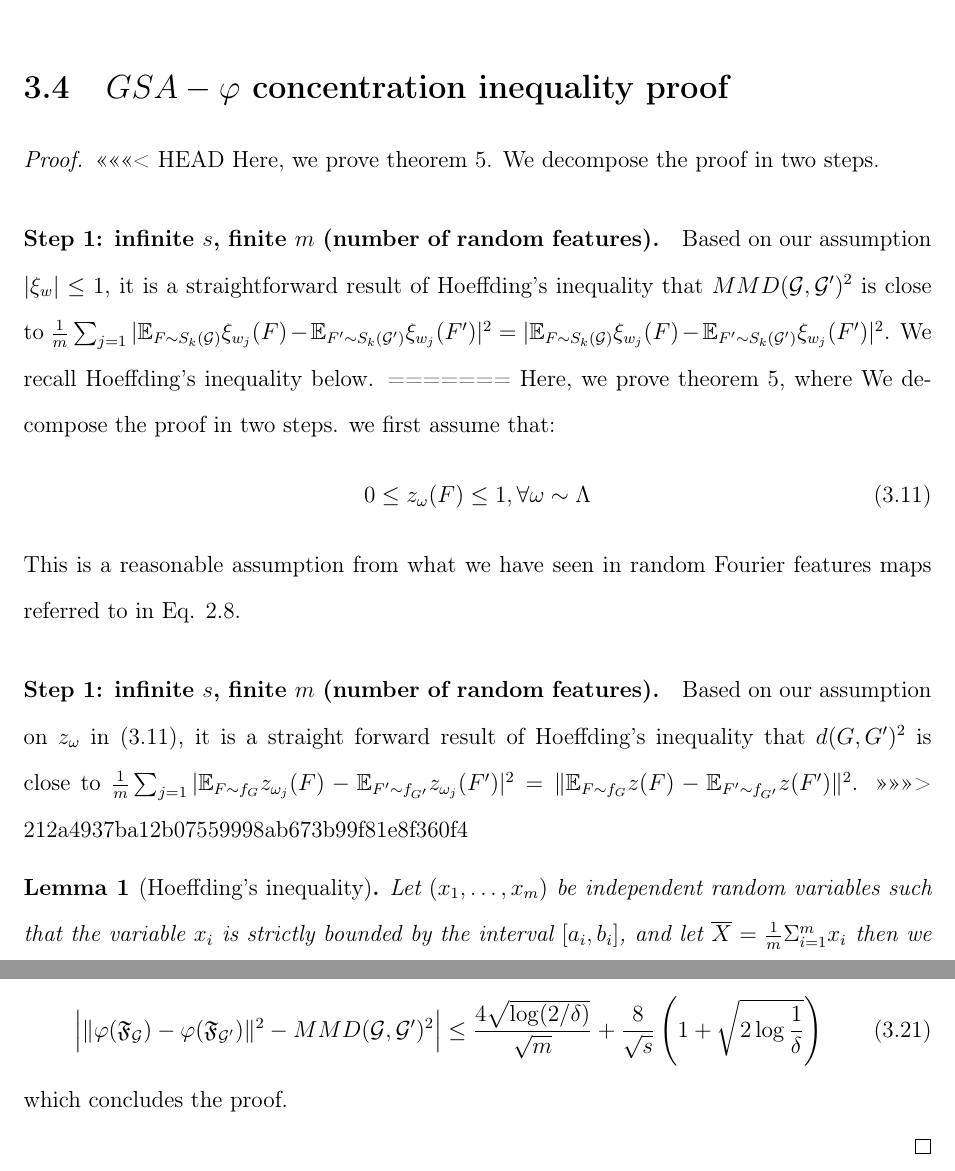
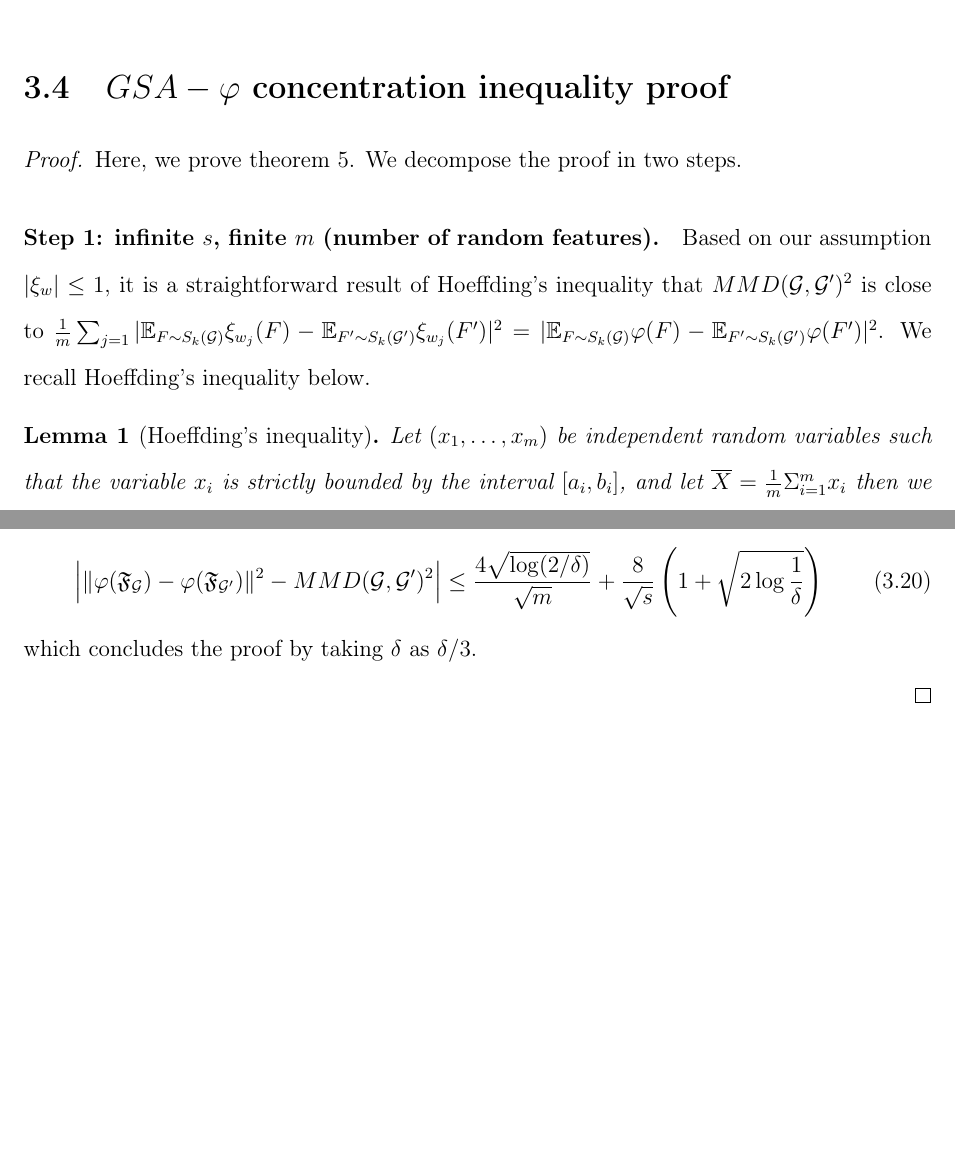
Before and after one commit to nkeriven/graphRF, a LaTeX thesis (report_06_15/LatexDiss/Dissertation/diss.tex, which reads report_06_15/LatexDiss/Dissertation/chapter2/chp2.tex): two parts of pages 37 and 40 of 41 before the commit and two parts of pages 37 and 39 of 40 after it, joined at a grey line, cut so that both start at the same text, the shorter picture padded with empty space. Compiled offline with pdfLaTeX.

Commit message:
chap 3 NK

```diff
--- a/report_06_15/LatexDiss/Dissertation/chapter2/chp2.tex
+++ b/report_06_15/LatexDiss/Dissertation/chapter2/chp2.tex
@@ -216,20 +216,9 @@ After what we presented about OPUs and optical random features projections, we c
 \label{section:proof}
 
 \begin{proof}
-<<<<<<< HEAD
 Here, we prove theorem \ref{theorem:concentration}. We decompose the proof in two steps.
 
-\paragraph{Step 1: infinite $s$, finite $m$ (number of random features).} Based on our assumption $|\xi_w|\leq 1$, it is a straightforward result of Hoeffding's inequality that  $MMD(\G, \G')^2$ is close to $\frac{1}{m} \sum_{j=1} | \mathbb{E}_{F \sim S_k(\G)} \xi_{w_j}(F) - \mathbb{E}_{F' \sim S_k(\G')}} \xi_{w_j}(F') |^2 = | \mathbb{E}_{F \sim S_k(\G)} \xi_{w_j}(F) - \mathbb{E}_{F' \sim S_k(\G')}} \xi_{w_j}(F') |^2$. We recall Hoeffding's inequality below.
-=======
-Here, we prove theorem \ref{theorem:concentration}, where We decompose the proof in two steps.
-we first assume that:
-\begin{equation}
-\label{eq:z_assumption}
-    0\leq z_\omega(F)\leq 1, \forall \omega \sim  \Lambda
-\end{equation}
-This is a reasonable assumption from what we have seen in random Fourier features maps referred to in Eq. \ref{eq:Fourier_xi}.
-\paragraph{Step 1: infinite $s$, finite $m$ (number of random features).} Based on our assumption on $z_\omega$ in \eqref{eq:z_assumption}, it is a straight forward result of Hoeffding's inequality that  $d(G, G')^2$ is close to $\frac{1}{m} \sum_{j=1} | \mathbb{E}_{F \sim f_G} z_{\omega_j}(F) - \mathbb{E}_{F' \sim f_{G'}} z_{\omega_j}(F') |^2 = \| \mathbb{E}_{F \sim f_G} z(F) - \mathbb{E}_{F' \sim f_{G'}} z(F')\|^2$.
->>>>>>> 212a4937ba12b07559998ab673b99f81e8f360f4
+\paragraph{Step 1: infinite $s$, finite $m$ (number of random features).} Based on our assumption $|\xi_w|\leq 1$, it is a straightforward result of Hoeffding's inequality that  $MMD(\G, \G')^2$ is close to $\frac{1}{m} \sum_{j=1} | \mathbb{E}_{F \sim S_k(\G)} \xi_{w_j}(F) - \mathbb{E}_{F' \sim S_k(\G')} \xi_{w_j}(F') |^2 = | \mathbb{E}_{F \sim S_k(\G)} \varphi(F) - \mathbb{E}_{F' \sim S_k(\G')} \varphi(F') |^2$. We recall Hoeffding's inequality below.
 \begin{lemma}[Hoeffding's inequality]
 Let $(x_1,\ldots, x_m)$ be independent random variables such that the variable $x_i$ is strictly bounded by the interval $[a_i , b_i]$, and let $\overline{X}=\frac{1}{m}\Sigma_{i=1}^{m}x_i$ then we have:
 \begin{equation}
@@ -320,6 +309,6 @@ Finally, combining \eqref{eq:step1}, \eqref{eq:step2}, a union bound and a trian
 \begin{equation}
 \Big|\|\varphi(\mathfrak{F}_\G) - \varphi(\mathfrak{F}_{\G'})\|^2 - MMD(\G,\G')^2 \Big| \leq \frac{4 \sqrt{\log (2/\delta)}}{\sqrt{m}} + \frac{8}{\sqrt{{s}}}\left(1+\sqrt{2\log\frac{1}{\delta}}\right)
 \end{equation}
-which concludes the proof.
+which concludes the proof by taking $\delta$ as $\delta/3$.
 
 \end{proof}
```
Also changed, not shown: report_06_15/LatexDiss/Dissertation/chapter2/chp2.tex (12 more changed lines).
